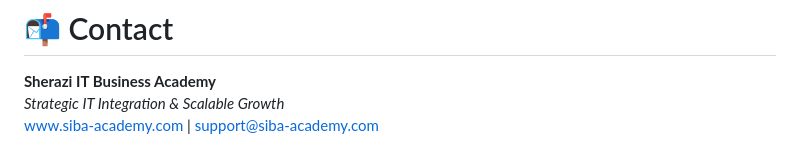
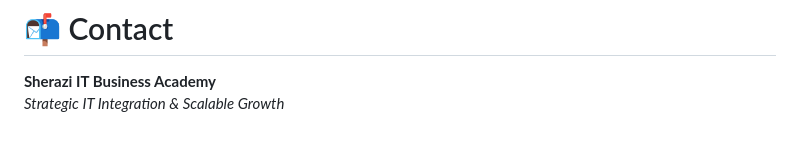
Before and after one commit to beingmushfiq/SIBA, a Markdown page: README.md, the part around the change. GitHub-like rendering.

```diff
--- a/README.md
+++ b/README.md
@@ -176,4 +176,3 @@ Distributable under the **MIT License**.
 # 📬 Contact
 **Sherazi IT Business Academy**
 *Strategic IT Integration & Scalable Growth*
-[www.siba-academy.com](https://siba-academy.com) | support@siba-academy.com
```
